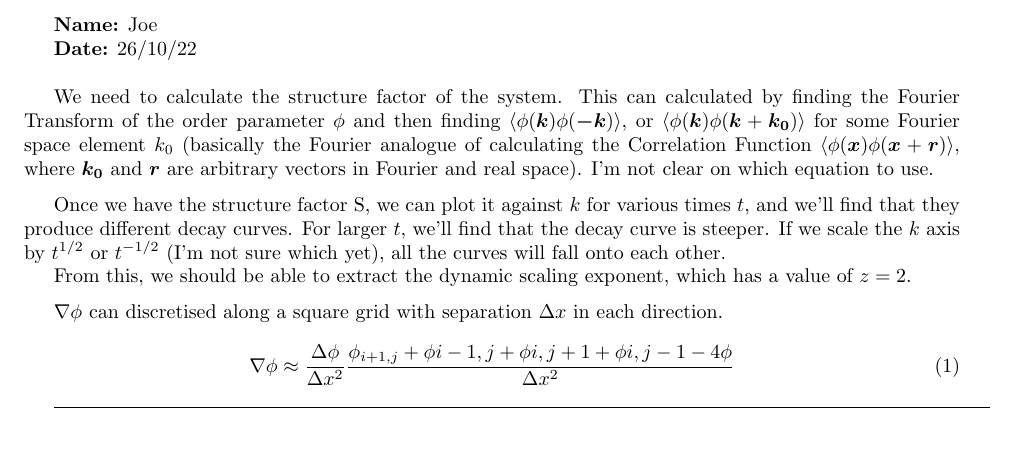
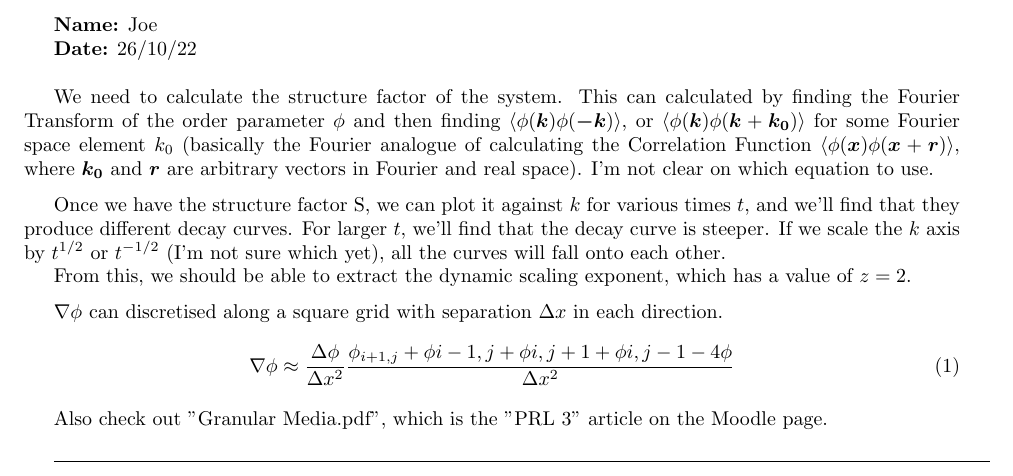
Before and after one commit to MACIEK1JAREMA/Spinodal_Decomps, a LaTeX document (shared notes/Spin Decomp Diary.tex): part of the page, cut so that both start at the same text, the shorter picture padded with empty space. Compiled offline with pdfLaTeX.

Commit message:
Updating diary and bibliography

```diff
--- a/shared notes/Spin Decomp Diary.tex
+++ b/shared notes/Spin Decomp Diary.tex
@@ -41,5 +41,11 @@ $\nabla\phi$ can discretised along a square grid with separation $\Delta x$ in e
 	\nabla \phi \approx \frac{\Delta \phi}{\Delta x^{2}} \frac{\phi_{i+1,j} + \phi{i-1,j} + \phi{i,j+1} + \phi{i,j-1}-4\phi}{\Delta x^{2}}
 \end{equation}
 
+\medskip
+
+Also check out "Granular Media.pdf", which is the "PRL 3" article on the Moodle page.
+
+\medskip
+
 \rule{\textwidth}{0.4pt}
 \end{document}
```
Also changed, not shown: papers/Bibphy.bbl, shared notes/Spin Decomp Diary.pdf, 3 other files.
